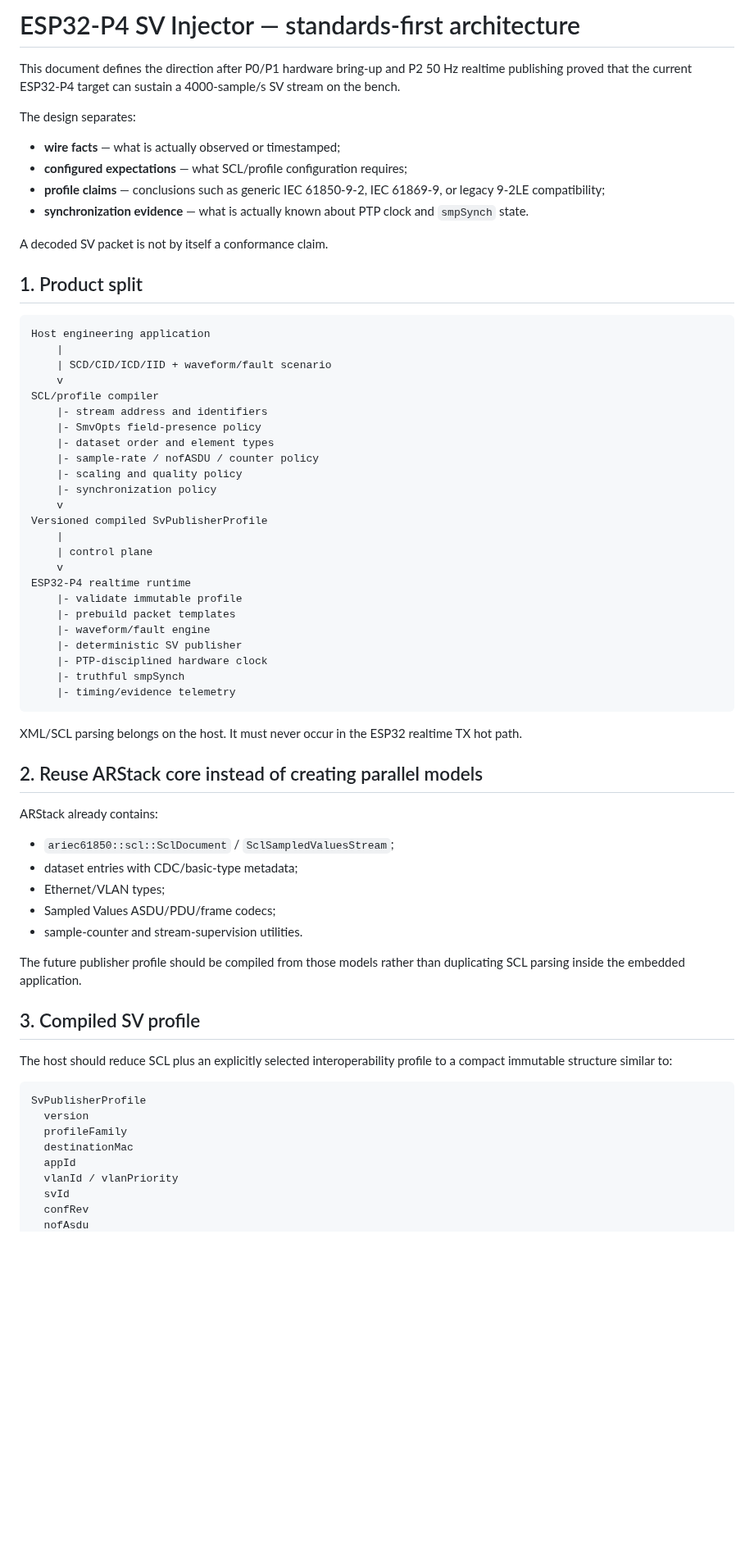
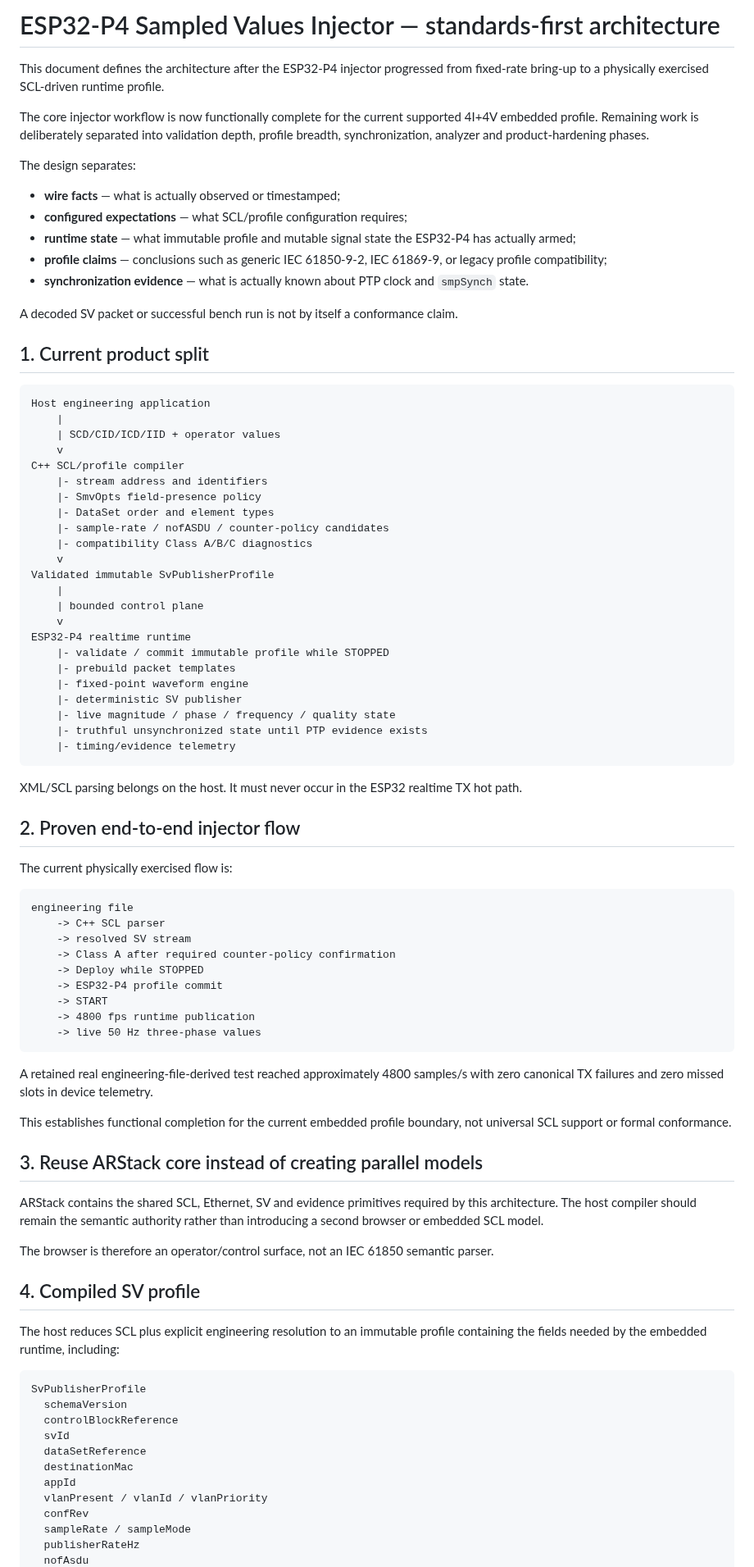
Before and after one commit to masarray/arstack61850, a Markdown page: embedded/esp32p4_smv_injector/ARCHITECTURE.md, the part around one of its changes. Shown at 82% size. GitHub-like rendering; blank space fills up the shorter version.

Commit message:
docs: update SMV architecture after SCL-driven injector acceptance

````diff
--- a/embedded/esp32p4_smv_injector/ARCHITECTURE.md
+++ b/embedded/esp32p4_smv_injector/ARCHITECTURE.md
@@ -1,70 +1,89 @@
-# ESP32-P4 SV Injector — standards-first architecture
+# ESP32-P4 Sampled Values Injector — standards-first architecture
 
-This document defines the direction after P0/P1 hardware bring-up and P2 50 Hz realtime publishing proved that the current ESP32-P4 target can sustain a 4000-sample/s SV stream on the bench.
+This document defines the architecture after the ESP32-P4 injector progressed from fixed-rate bring-up to a physically exercised SCL-driven runtime profile.
+
+The core injector workflow is now functionally complete for the current supported 4I+4V embedded profile. Remaining work is deliberately separated into validation depth, profile breadth, synchronization, analyzer and product-hardening phases.
 
 The design separates:
 
 - **wire facts** — what is actually observed or timestamped;
 - **configured expectations** — what SCL/profile configuration requires;
-- **profile claims** — conclusions such as generic IEC 61850-9-2, IEC 61869-9, or legacy 9-2LE compatibility;
+- **runtime state** — what immutable profile and mutable signal state the ESP32-P4 has actually armed;
+- **profile claims** — conclusions such as generic IEC 61850-9-2, IEC 61869-9, or legacy profile compatibility;
 - **synchronization evidence** — what is actually known about PTP clock and `smpSynch` state.
 
-A decoded SV packet is not by itself a conformance claim.
+A decoded SV packet or successful bench run is not by itself a conformance claim.
 
-## 1. Product split
+## 1. Current product split
 
 ```text
 Host engineering application
     |
-    | SCD/CID/ICD/IID + waveform/fault scenario
+    | SCD/CID/ICD/IID + operator values
     v
-SCL/profile compiler
+C++ SCL/profile compiler
     |- stream address and identifiers
     |- SmvOpts field-presence policy
-    |- dataset order and element types
-    |- sample-rate / nofASDU / counter policy
-    |- scaling and quality policy
-    |- synchronization policy
+    |- DataSet order and element types
+    |- sample-rate / nofASDU / counter-policy candidates
+    |- compatibility Class A/B/C diagnostics
     v
-Versioned compiled SvPublisherProfile
+Validated immutable SvPublisherProfile
     |
-    | control plane
+    | bounded control plane
     v
 ESP32-P4 realtime runtime
-    |- validate immutable profile
+    |- validate / commit immutable profile while STOPPED
     |- prebuild packet templates
-    |- waveform/fault engine
+    |- fixed-point waveform engine
     |- deterministic SV publisher
-    |- PTP-disciplined hardware clock
-    |- truthful smpSynch
+    |- live magnitude / phase / frequency / quality state
+    |- truthful unsynchronized state until PTP evidence exists
     |- timing/evidence telemetry
 ```
 
 XML/SCL parsing belongs on the host. It must never occur in the ESP32 realtime TX hot path.
 
-## 2. Reuse ARStack core instead of creating parallel models
+## 2. Proven end-to-end injector flow
 
-ARStack already contains:
+The current physically exercised flow is:
 
-- `ariec61850::scl::SclDocument` / `SclSampledValuesStream`;
-- dataset entries with CDC/basic-type metadata;
-- Ethernet/VLAN types;
-- Sampled Values ASDU/PDU/frame codecs;
-- sample-counter and stream-supervision utilities.
+```text
+engineering file
+    -> C++ SCL parser
+    -> resolved SV stream
+    -> Class A after required counter-policy confirmation
+    -> Deploy while STOPPED
+    -> ESP32-P4 profile commit
+    -> START
+    -> 4800 fps runtime publication
+    -> live 50 Hz three-phase values
+```
 
-The future publisher profile should be compiled from those models rather than duplicating SCL parsing inside the embedded application.
+A retained real engineering-file-derived test reached approximately 4800 samples/s with zero canonical TX failures and zero missed slots in device telemetry.
 
-## 3. Compiled SV profile
+This establishes functional completion for the current embedded profile boundary, not universal SCL support or formal conformance.
 
-The host should reduce SCL plus an explicitly selected interoperability profile to a compact immutable structure similar to:
+## 3. Reuse ARStack core instead of creating parallel models
+
+ARStack contains the shared SCL, Ethernet, SV and evidence primitives required by this architecture. The host compiler should remain the semantic authority rather than introducing a second browser or embedded SCL model.
+
+The browser is therefore an operator/control surface, not an IEC 61850 semantic parser.
+
+## 4. Compiled SV profile
+
+The host reduces SCL plus explicit engineering resolution to an immutable profile containing the fields needed by the embedded runtime, including:
 
 ```text
 SvPublisherProfile
-  version
-  profileFamily
+  schemaVersion
+  controlBlockReference
+  svId
+  dataSetReference
   destinationMac
   appId
-  vlanId / vlanPriority
-  svId
+  vlanPresent / vlanId / vlanPriority
   confRev
+  sampleRate / sampleMode
+  publisherRateHz
   nofAsdu
````
Also changed, not shown: other parts of embedded/esp32p4_smv_injector/ARCHITECTURE.md (+158 -61 lines).
